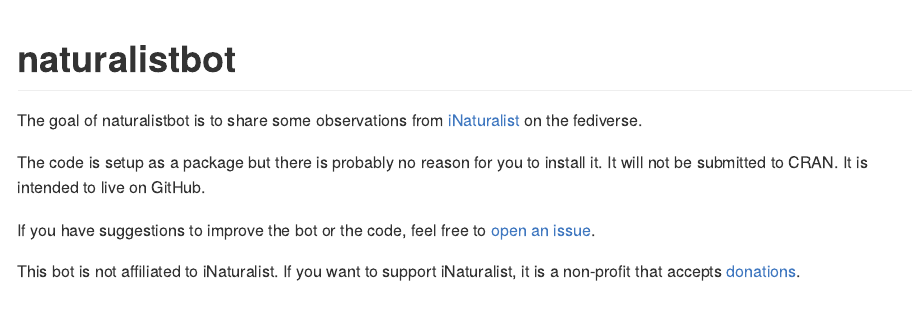
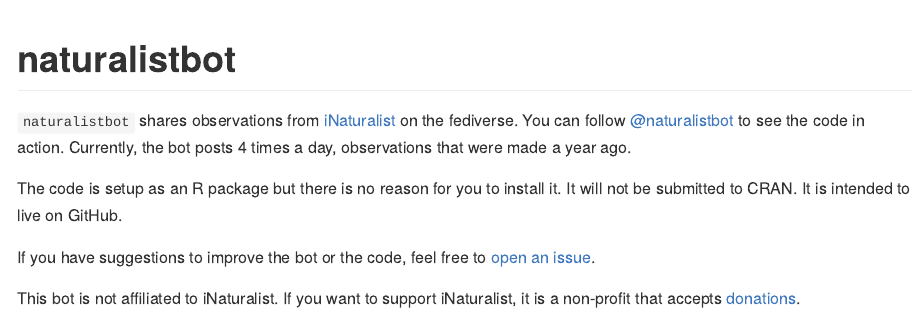
Before and after one commit to fmichonneau/naturalistbot, an R Markdown document (README.Rmd): the page in a window 1100 px wide, from its top. The pictures show the output file README.md that the author committed with the source, drawn offline in the style of GitHub; badge pictures from the web are left out.

Commit message:
update readme

```diff
--- a/README.Rmd
+++ b/README.Rmd
@@ -19,12 +19,16 @@
 [![Lifecycle: experimental](https://img.shields.io/badge/lifecycle-experimental-orange.svg)](https://lifecycle.r-lib.org/articles/stages.html#experimental)
 <!-- badges: end -->
 
-The goal of naturalistbot is to share some observations from [iNaturalist](https://inaturalist.org) on the fediverse.
+`naturalistbot` shares observations from [iNaturalist](https://inaturalist.org)
+on the fediverse. You can follow
+[@naturalistbot](https://botsin.space/naturalistbot) to see the code in action.
+Currently, the bot posts 4 times a day, observations that were made a year ago.
 
-The code is setup as a package but there is probably no reason for you to
-install it. It will not be submitted to CRAN. It is intended to live on GitHub.
+The code is setup as an R package but there is no reason for you to install it.
+It will not be submitted to CRAN. It is intended to live on GitHub.
 
 If you have suggestions to improve the bot or the code, feel free to [open an
 issue](https://github.com/fmichonneau/naturalistbot/issues/new/).
 
-This bot is not affiliated to iNaturalist. If you want to support iNaturalist, it is a non-profit that accepts [donations](https://www.inaturalist.org/donate).
+This bot is not affiliated to iNaturalist. If you want to support iNaturalist,
+it is a non-profit that accepts [donations](https://www.inaturalist.org/donate).
```
Also changed, not shown: README.md.
